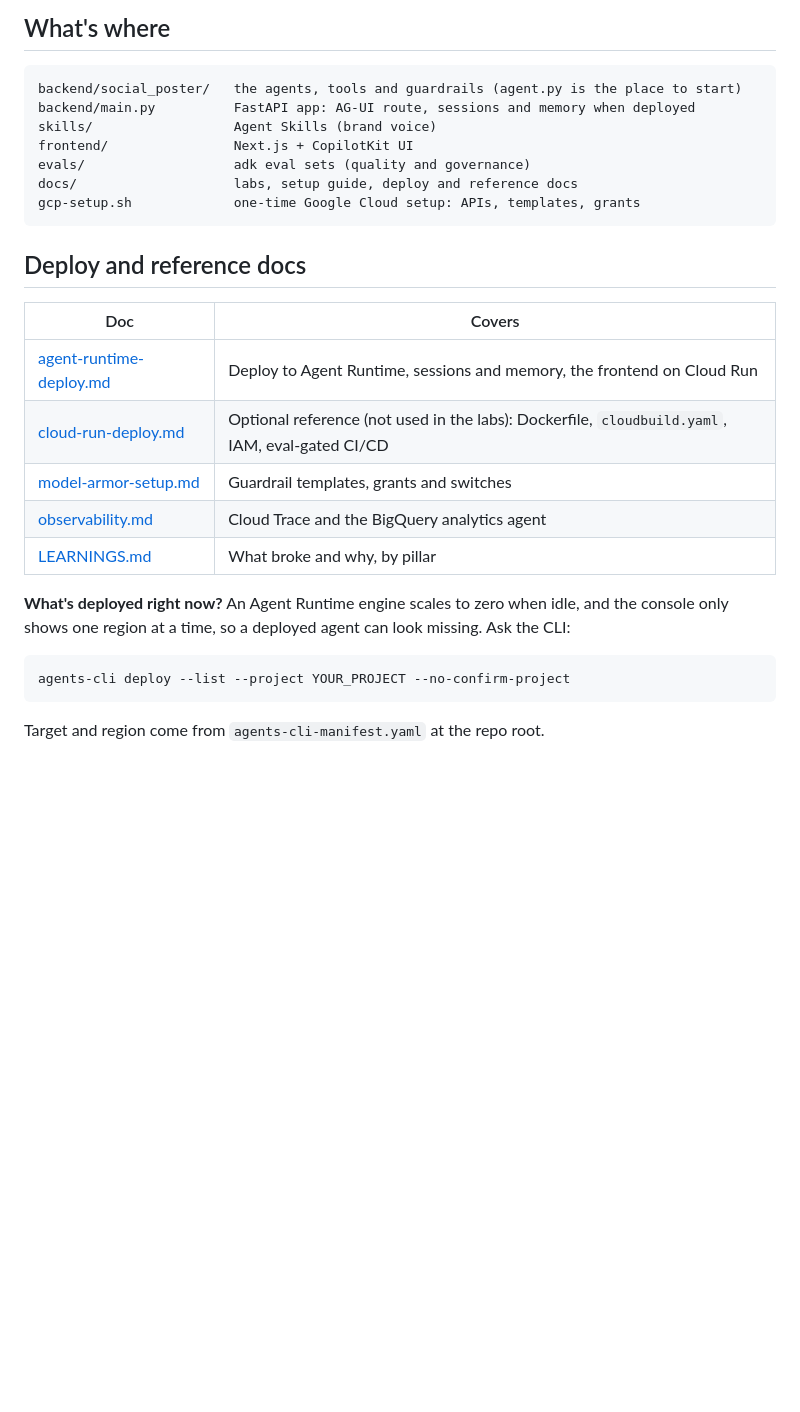
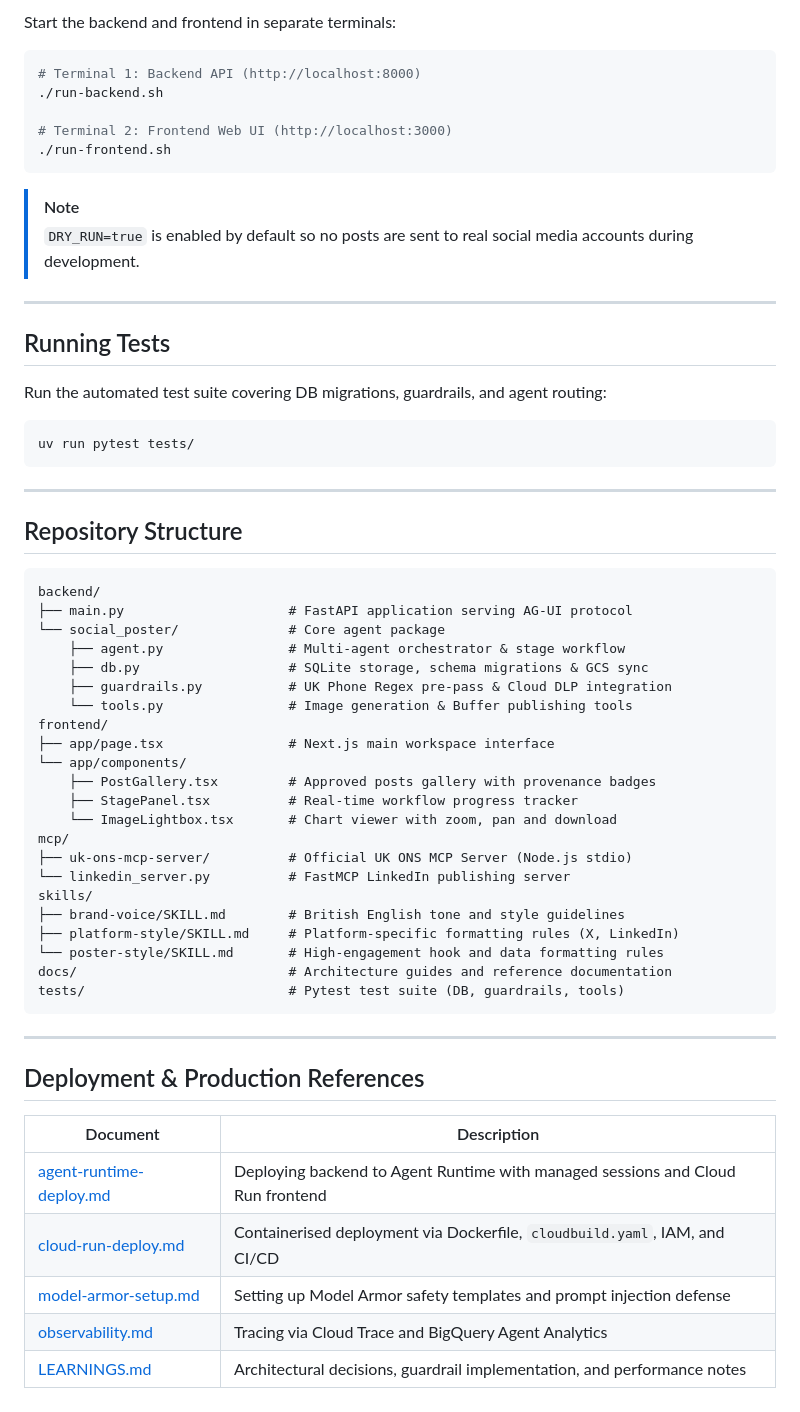
Before and after one commit to 1alexc/national-stat-agent, a Markdown page: README.md, the part around one of its changes. Drawn GitHub-style; blank space fills up the shorter version.

````diff
--- a/README.md
+++ b/README.md
@@ -59,30 +88,64 @@ Publishing is a dry run (`DRY_RUN=true`) until you switch it off, so nothing goe
 
-## What's where
+Start the backend and frontend in separate terminals:
+
+```bash
+# Terminal 1: Backend API (http://localhost:8000)
+./run-backend.sh
+
+# Terminal 2: Frontend Web UI (http://localhost:3000)
+./run-frontend.sh
+```
+
+> [!NOTE]
+> `DRY_RUN=true` is enabled by default so no posts are sent to real social media accounts during development.
+
+---
+
+## Running Tests
+
+Run the automated test suite covering DB migrations, guardrails, and agent routing:
+
+```bash
+uv run pytest tests/
+```
+
+---
+
+## Repository Structure
 
 ```
-backend/social_poster/   the agents, tools and guardrails (agent.py is the place to start)
-backend/main.py          FastAPI app: AG-UI route, sessions and memory when deployed
-skills/                  Agent Skills (brand voice)
-frontend/                Next.js + CopilotKit UI
-evals/                   adk eval sets (quality and governance)
-docs/                    labs, setup guide, deploy and reference docs
-gcp-setup.sh             one-time Google Cloud setup: APIs, templates, grants
+backend/
+├── main.py                     # FastAPI application serving AG-UI protocol
+└── social_poster/              # Core agent package
+    ├── agent.py                # Multi-agent orchestrator & stage workflow
+    ├── db.py                   # SQLite storage, schema migrations & GCS sync
+    ├── guardrails.py           # UK Phone Regex pre-pass & Cloud DLP integration
+    └── tools.py                # Image generation & Buffer publishing tools
+frontend/
+├── app/page.tsx                # Next.js main workspace interface
+└── app/components/
+    ├── PostGallery.tsx         # Approved posts gallery with provenance badges
+    ├── StagePanel.tsx          # Real-time workflow progress tracker
+    └── ImageLightbox.tsx       # Chart viewer with zoom, pan and download
+mcp/
+├── uk-ons-mcp-server/          # Official UK ONS MCP Server (Node.js stdio)
+└── linkedin_server.py          # FastMCP LinkedIn publishing server
+skills/
+├── brand-voice/SKILL.md        # British English tone and style guidelines
+├── platform-style/SKILL.md     # Platform-specific formatting rules (X, LinkedIn)
+└── poster-style/SKILL.md       # High-engagement hook and data formatting rules
+docs/                           # Architecture guides and reference documentation
+tests/                          # Pytest test suite (DB, guardrails, tools)
 ```
 
-## Deploy and reference docs
+---
 
-| Doc | Covers |
+## Deployment & Production References
+
+| Document | Description |
 |---|---|
-| [agent-runtime-deploy.md](docs/agent-runtime-deploy.md) | Deploy to Agent Runtime, sessions and memory, the frontend on Cloud Run |
-| [cloud-run-deploy.md](docs/cloud-run-deploy.md) | Optional reference (not used in the labs): Dockerfile, `cloudbuild.yaml`, IAM, eval-gated CI/CD |
-| [model-armor-setup.md](docs/model-armor-setup.md) | Guardrail templates, grants and switches |
-| [observability.md](docs/observability.md) | Cloud Trace and the BigQuery analytics agent |
-| [LEARNINGS.md](docs/LEARNINGS.md) | What broke and why, by pillar |
-
-**What's deployed right now?** An Agent Runtime engine scales to zero when idle, and the console only shows one region at a time, so a deployed agent can look missing. Ask the CLI:
-
-```bash
-agents-cli deploy --list --project YOUR_PROJECT --no-confirm-project
-```
-
-Target and region come from `agents-cli-manifest.yaml` at the repo root.
+| [agent-runtime-deploy.md](docs/agent-runtime-deploy.md) | Deploying backend to Agent Runtime with managed sessions and Cloud Run frontend |
+| [cloud-run-deploy.md](docs/cloud-run-deploy.md) | Containerised deployment via Dockerfile, `cloudbuild.yaml`, IAM, and CI/CD |
+| [model-armor-setup.md](docs/model-armor-setup.md) | Setting up Model Armor safety templates and prompt injection defense |
+| [observability.md](docs/observability.md) | Tracing via Cloud Trace and BigQuery Agent Analytics |
+| [LEARNINGS.md](docs/LEARNINGS.md) | Architectural decisions, guardrail implementation, and performance notes |
````
Also changed, not shown: other parts of README.md (+65 -36 lines), docs/img/architecture-build.png.
